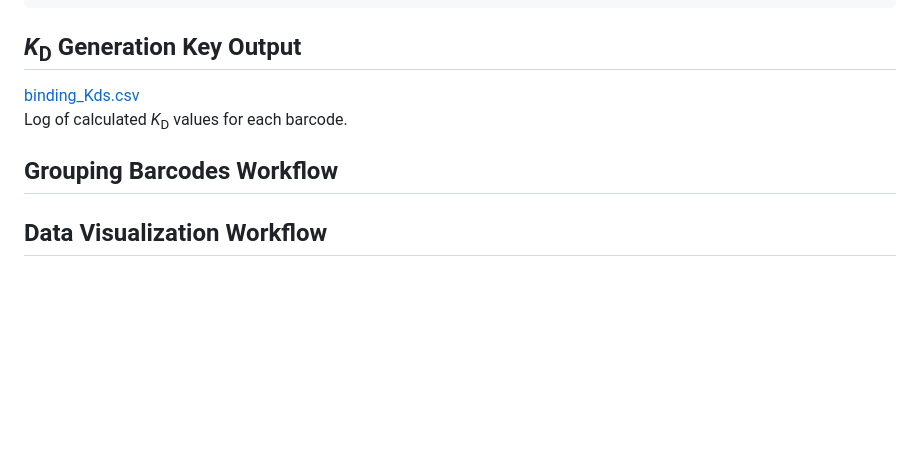
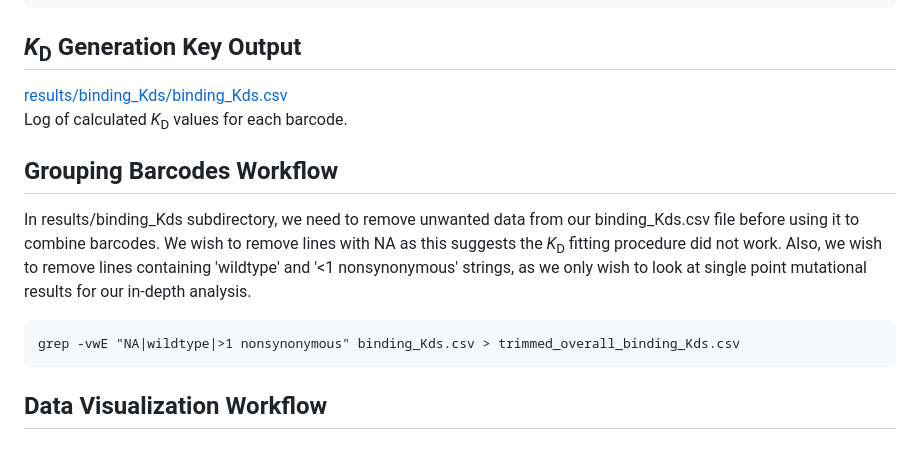
Before and after one commit to Ortlund-Laboratory/DMS_IgG1Fc, a Markdown page: example_titration/README.md, the part around the change. Rendered like a GitHub page; blank space fills up the shorter version.

````diff
--- a/example_titration/README.md
+++ b/example_titration/README.md
@@ -116,11 +116,17 @@ rstudio FcgR2b_compute_binding_Kd.Rmd
 
 ## *K*<sub>D</sub> Generation Key Output
 
-[binding_Kds.csv](https://github.com/Ortlund-Laboratory/DMS_IgG1Fc/blob/main/example_titration/results/binding_Kds/binding_Kds.csv)<br>
+[results/binding_Kds/binding_Kds.csv](https://github.com/Ortlund-Laboratory/DMS_IgG1Fc/blob/main/example_titration/results/binding_Kds/binding_Kds.csv)<br>
 Log of calculated *K*<sub>D</sub> values for each barcode.<br>
 
 ## Grouping Barcodes Workflow
 
+In results/binding_Kds subdirectory, we need to remove unwanted data from our binding_Kds.csv file before using it to combine barcodes. We wish to remove lines with NA as this suggests the *K*<sub>D</sub> fitting procedure did not work. Also, we wish to remove lines containing 'wildtype' and '<1 nonsynonymous' strings, as we only wish to look at single point mutational results for our in-depth analysis.
+
+```
+grep -vwE "NA|wildtype|>1 nonsynonymous" binding_Kds.csv > trimmed_overall_binding_Kds.csv
+```
+
 
 
 ## Data Visualization Workflow
````
